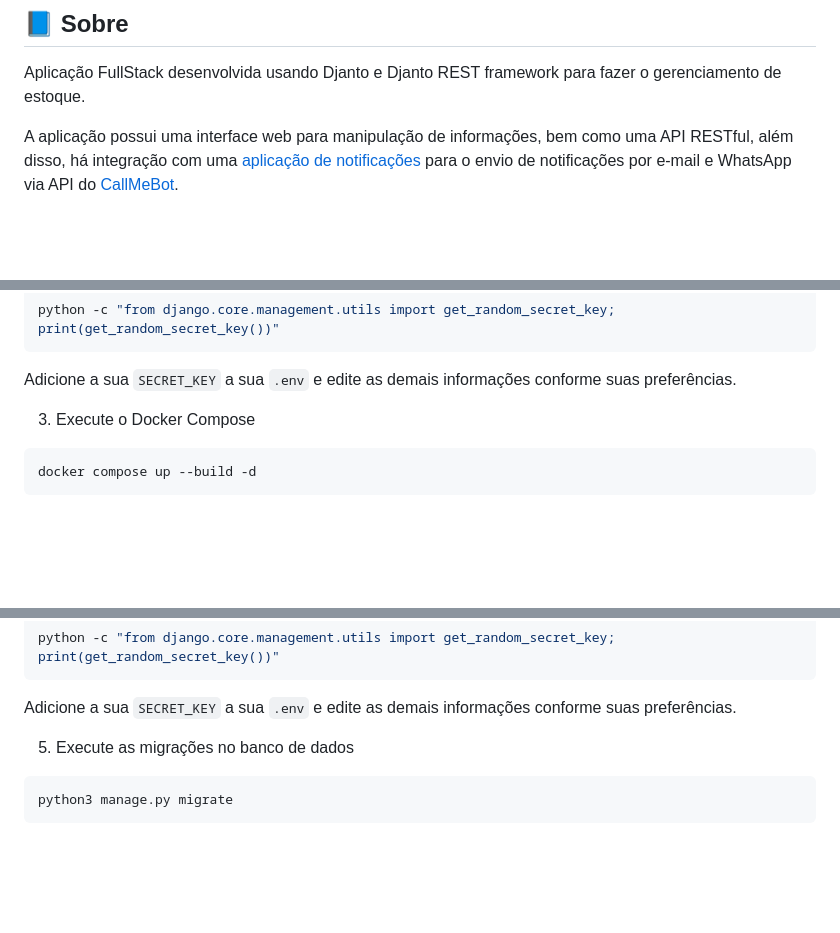
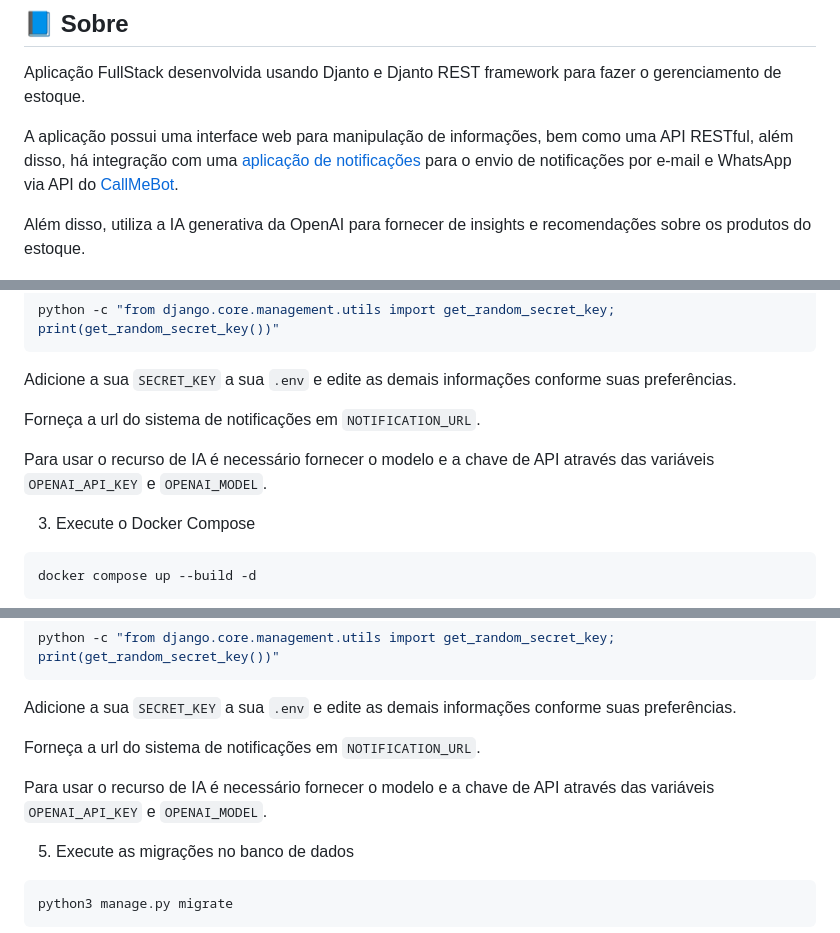
Before and after one commit to elainefs/django-sge, a Markdown page: README.md, 3 parts joined by grey strips. GitHub-like rendering; blank space fills up the shorter version.

Commit message:
docs: update README.md

````diff
--- a/README.md
+++ b/README.md
@@ -16,6 +16,8 @@
 Aplicação FullStack desenvolvida usando Djanto e Djanto REST framework para fazer o gerenciamento de estoque.
 
 A aplicação possui uma interface web para manipulação de informações, bem como uma API RESTful, além disso, há integração com uma [aplicação de notificações](https://github.com/elainefs/django-sge-notify) para o envio de notificações por e-mail e WhatsApp via API do [CallMeBot](https://www.callmebot.com/).
+
+Além disso, utiliza a IA generativa da OpenAI para fornecer de insights e recomendações sobre os produtos do estoque.
 
 ![SGE - Dashboard](sge-dashboard.png)
 
@@ -61,6 +63,10 @@ python -c "from django.core.management.utils import get_random_secret_key; print
 ```
 
 Adicione a sua `SECRET_KEY` a sua `.env` e edite as demais informações conforme suas preferências.
+
+Forneça a url do sistema de notificações em `NOTIFICATION_URL`.
+
+Para usar o recurso de IA é necessário fornecer o modelo e a chave de API através das variáveis `OPENAI_API_KEY` e `OPENAI_MODEL`.
 
 3. Execute o Docker Compose
 
@@ -111,6 +117,10 @@ python -c "from django.core.management.utils import get_random_secret_key; print
 ```
 
 Adicione a sua `SECRET_KEY` a sua `.env` e edite as demais informações conforme suas preferências.
+
+Forneça a url do sistema de notificações em `NOTIFICATION_URL`.
+
+Para usar o recurso de IA é necessário fornecer o modelo e a chave de API através das variáveis `OPENAI_API_KEY` e `OPENAI_MODEL`.
 
 5. Execute as migrações no banco de dados
 
````
